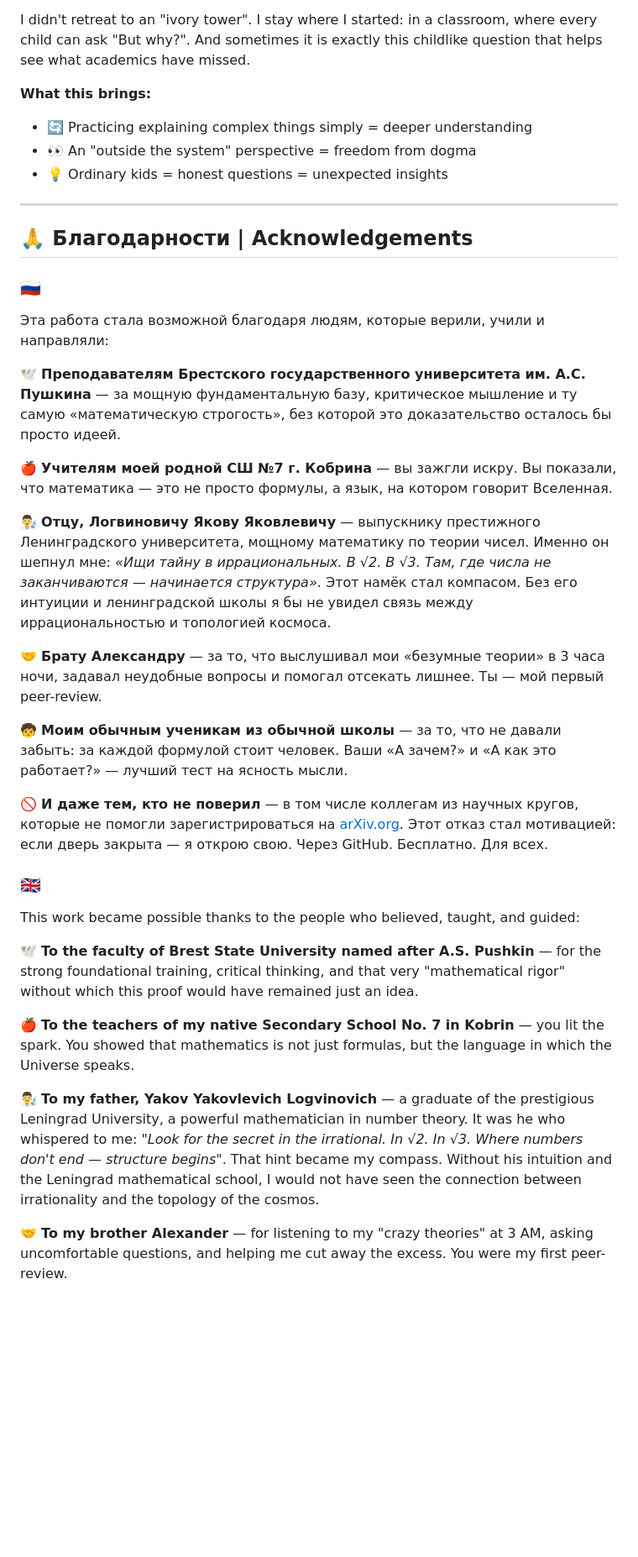
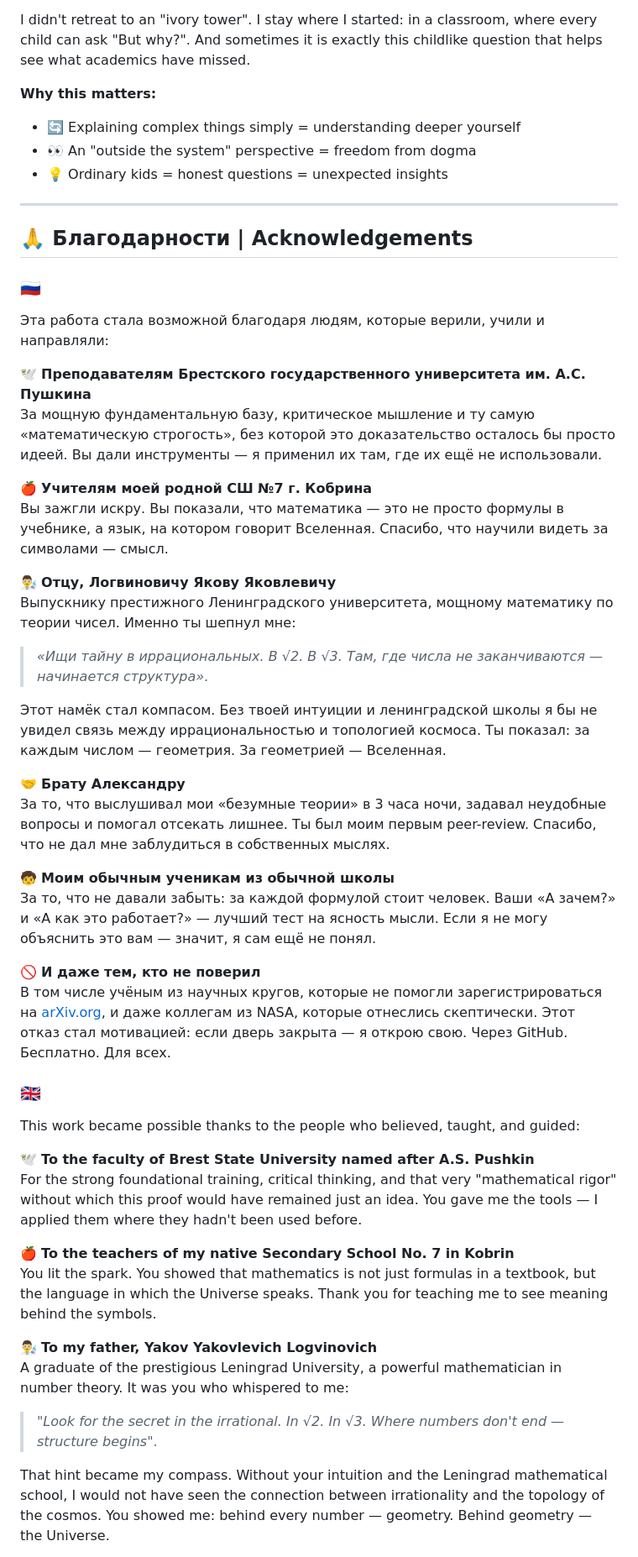
Before and after one commit to Viktar-Pi/FlatIrrationalTorus, a Markdown page: about.md, the part around one of its changes. Shown at 84% size. Drawn GitHub-style; blank space fills up the shorter version.

```diff
--- a/about.md
+++ b/about.md
@@ -54,8 +58,8 @@ And it is here, among ordinary lessons, that I put the scattered pieces together
 
 I didn't retreat to an "ivory tower". I stay where I started: in a classroom, where every child can ask "But why?". And sometimes it is exactly this childlike question that helps see what academics have missed.
 
-**What this brings:**
-- 🔄 Practicing explaining complex things simply = deeper understanding
+**Why this matters:**
+- 🔄 Explaining complex things simply = understanding deeper yourself
 - 👀 An "outside the system" perspective = freedom from dogma
 - 💡 Ordinary kids = honest questions = unexpected insights
 
@@ -66,26 +70,39 @@ I didn't retreat to an "ivory tower". I stay where I started: in a classroom, wh
 ### 🇷🇺
 Эта работа стала возможной благодаря людям, которые верили, учили и направляли:
 
-🕊️ **Преподавателям Брестского государственного университета им. А.С. Пушкина** — за мощную фундаментальную базу, критическое мышление и ту самую «математическую строгость», без которой это доказательство осталось бы просто идеей.
+🕊️ **Преподавателям Брестского государственного университета им. А.С. Пушкина**
+За мощную фундаментальную базу, критическое мышление и ту самую «математическую строгость», без которой это доказательство осталось бы просто идеей. Вы дали инструменты — я применил их там, где их ещё не использовали.
 
-🍎 **Учителям моей родной СШ №7 г. Кобрина** — вы зажгли искру. Вы показали, что математика — это не просто формулы, а язык, на котором говорит Вселенная.
+🍎 **Учителям моей родной СШ №7 г. Кобрина**
+Вы зажгли искру. Вы показали, что математика — это не просто формулы в учебнике, а язык, на котором говорит Вселенная. Спасибо, что научили видеть за символами — смысл.
 
-👨‍🔬 **Отцу, Логвиновичу Якову Яковлевичу** — выпускнику престижного Ленинградского университета, мощному математику по теории чисел. Именно он шепнул мне: *«Ищи тайну в иррациональных. В √2. В √3. Там, где числа не заканчиваются — начинается структура»*. Этот намёк стал компасом. Без его интуиции и ленинградской школы я бы не увидел связь между иррациональностью и топологией космоса.
+👨‍🔬 **Отцу, Логвиновичу Якову Яковлевичу**
+Выпускнику престижного Ленинградского университета, мощному математику по теории чисел. Именно ты шепнул мне:
+> *«Ищи тайну в иррациональных. В √2. В √3. Там, где числа не заканчиваются — начинается структура»*.
 
-🤝 **Брату Александру** — за то, что выслушивал мои «безумные теории» в 3 часа ночи, задавал неудобные вопросы и помогал отсекать лишнее. Ты — мой первый peer-review.
+Этот намёк стал компасом. Без твоей интуиции и ленинградской школы я бы не увидел связь между иррациональностью и топологией космоса. Ты показал: за каждым числом — геометрия. За геометрией — Вселенная.
 
-🧒 **Моим обычным ученикам из обычной школы** — за то, что не давали забыть: за каждой формулой стоит человек. Ваши «А зачем?» и «А как это работает?» — лучший тест на ясность мысли.
+🤝 **Брату Александру**
+За то, что выслушивал мои «безумные теории» в 3 часа ночи, задавал неудобные вопросы и помогал отсекать лишнее. Ты был моим первым peer-review. Спасибо, что не дал мне заблудиться в собственных мыслях.
 
-🚫 **И даже тем, кто не поверил** — в том числе коллегам из научных кругов, которые не помогли зарегистрироваться на [arXiv.org](https://arxiv.org/). Этот отказ стал мотивацией: если дверь закрыта — я открою свою. Через GitHub. Бесплатно. Для всех.
+🧒 **Моим обычным ученикам из обычной школы**
+За то, что не давали забыть: за каждой формулой стоит человек. Ваши «А зачем?» и «А как это работает?» — лучший тест на ясность мысли. Если я не могу объяснить это вам — значит, я сам ещё не понял.
+
+🚫 **И даже тем, кто не поверил**
+В том числе учёным из научных кругов, которые не помогли зарегистрироваться на [arXiv.org](https://arxiv.org/), и даже коллегам из NASA, которые отнеслись скептически. Этот отказ стал мотивацией: если дверь закрыта — я открою свою. Через GitHub. Бесплатно. Для всех.
 
 ### 🇬🇧
 This work became possible thanks to the people who believed, taught, and guided:
 
-🕊️ **To the faculty of Brest State University named after A.S. Pushkin** — for the strong foundational training, critical thinking, and that very "mathematical rigor" without which this proof would have remained just an idea.
+🕊️ **To the faculty of Brest State University named after A.S. Pushkin**
+For the strong foundational training, critical thinking, and that very "mathematical rigor" without which this proof would have remained just an idea. You gave me the tools — I applied them where they hadn't been used before.
 
-🍎 **To the teachers of my native Secondary School No. 7 in Kobrin** — you lit the spark. You showed that mathematics is not just formulas, but the language in which the Universe speaks.
+🍎 **To the teachers of my native Secondary School No. 7 in Kobrin**
+You lit the spark. You showed that mathematics is not just formulas in a textbook, but the language in which the Universe speaks. Thank you for teaching me to see meaning behind the symbols.
 
-👨‍🔬 **To my father, Yakov Yakovlevich Logvinovich** — a graduate of the prestigious Leningrad University, a powerful mathematician in number theory. It was he who whispered to me: *"Look for the secret in the irrational. In √2. In √3. Where numbers don't end — structure begins"*. That hint became my compass. Without his intuition and the Leningrad mathematical school, I would not have seen the connection between irrationality and the topology of the cosmos.
+👨‍🔬 **To my father, Yakov Yakovlevich Logvinovich**
+A graduate of the prestigious Leningrad University, a powerful mathematician in number theory. It was you who whispered to me:
+> *"Look for the secret in the irrational. In √2. In √3. Where numbers don't end — structure begins"*.
 
-🤝 **To my brother Alexander** — for listening to my "crazy theories" at 3 AM, asking uncomfortable questions, and helping me cut away the excess. You were my first peer-review.
+That hint became my compass. Without your intuition and the Leningrad mathematical school, I would not have seen the connection between irrationality and the topology of the cosmos. You showed me: behind every number — geometry. Behind geometry — the Universe.
 
```
Also changed, not shown: other parts of about.md (+162 -157 lines).
